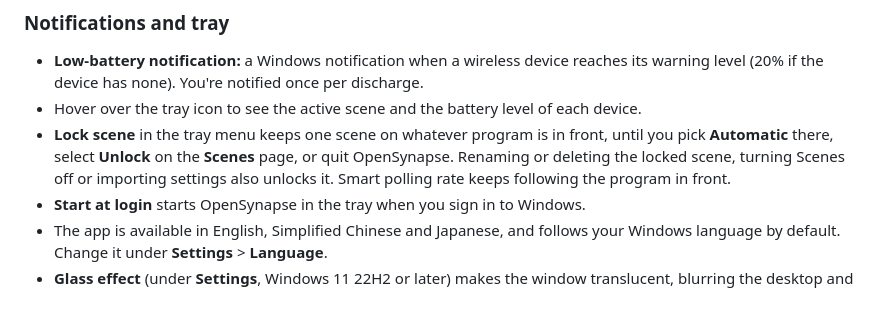
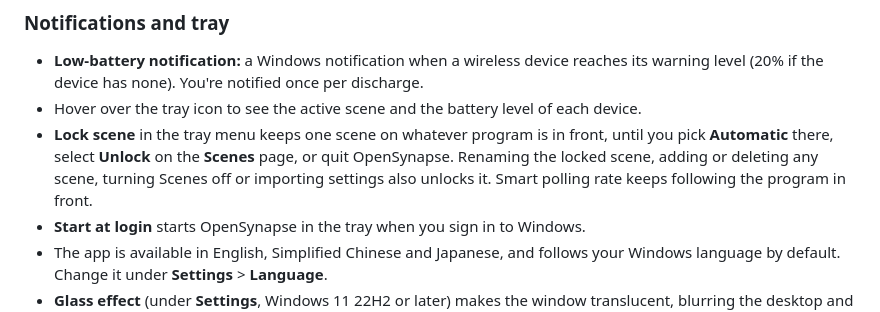
Before and after one commit to JohnsonRan/OpenSynapse, a Markdown page: README.md, the part around the change. Drawn GitHub-style.

Commit message:
docs: say that adding or deleting any scene releases the lock
The lock is released whenever the number of scenes changes, not only when the
locked scene itself is deleted.

```diff
--- a/README.md
+++ b/README.md
@@ -101,7 +101,7 @@ A program needs to stay in front for about 2 seconds before OpenSynapse switches
 
 - **Low-battery notification:** a Windows notification when a wireless device reaches its warning level (20% if the device has none). You're notified once per discharge.
 - Hover over the tray icon to see the active scene and the battery level of each device.
-- **Lock scene** in the tray menu keeps one scene on whatever program is in front, until you pick **Automatic** there, select **Unlock** on the **Scenes** page, or quit OpenSynapse. Renaming or deleting the locked scene, turning Scenes off or importing settings also unlocks it. Smart polling rate keeps following the program in front.
+- **Lock scene** in the tray menu keeps one scene on whatever program is in front, until you pick **Automatic** there, select **Unlock** on the **Scenes** page, or quit OpenSynapse. Renaming the locked scene, adding or deleting any scene, turning Scenes off or importing settings also unlocks it. Smart polling rate keeps following the program in front.
 - **Start at login** starts OpenSynapse in the tray when you sign in to Windows.
 - The app is available in English, Simplified Chinese and Japanese, and follows your Windows language by default. Change it under **Settings** > **Language**.
 - **Glass effect** (under **Settings**, Windows 11 22H2 or later) makes the window translucent, blurring the desktop and windows behind it.
```
Also changed, not shown: docs/README.ja.md (+1 -1 lines), docs/README.zh-CN.md (+1 -1 lines).
